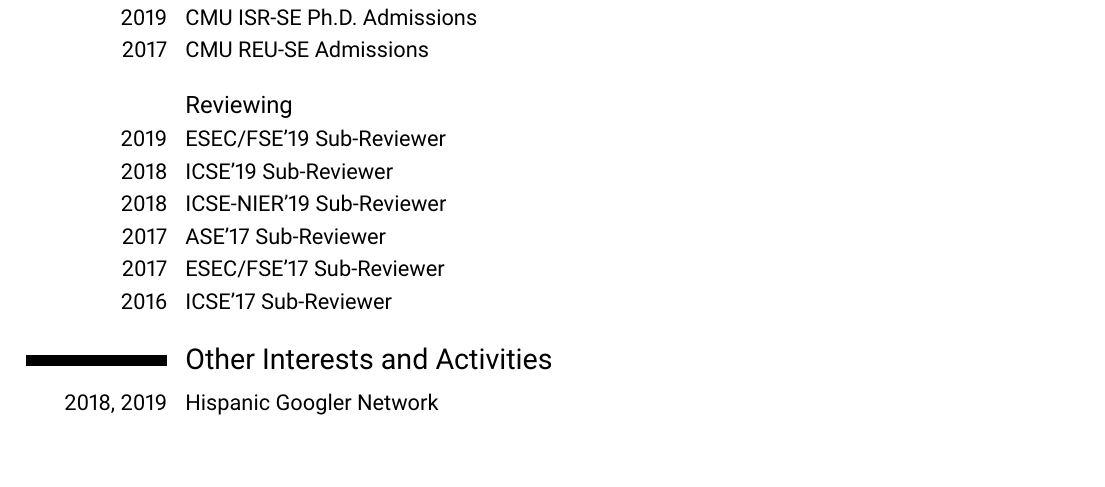
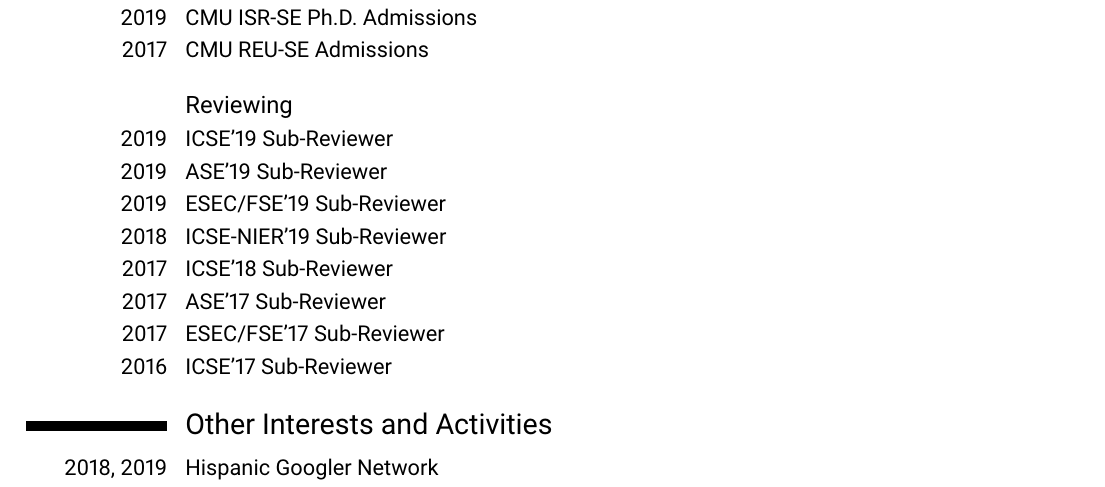
Before and after one commit to miguelvelezmj25/cv, a LaTeX CV (Miguel Velez CV.tex): part of page 2 of 3, cut so that both start at the same text, the shorter picture padded with empty space. Compiled offline with pdfLaTeX.

Commit message:
fixed and updated reviewing section

```diff
--- a/Miguel Velez CV.tex
+++ b/Miguel Velez CV.tex
@@ -224,9 +224,11 @@ type=misc,resetnumbers=true]
 
 \subsection{Reviewing}
 
+\cvitem{2019}{ICSE'19 Sub-Reviewer}
+\cvitem{2019}{ASE'19 Sub-Reviewer}
 \cvitem{2019}{ESEC/FSE'19 Sub-Reviewer}
-\cvitem{2018}{ICSE'19 Sub-Reviewer}
 \cvitem{2018}{ICSE-NIER'19 Sub-Reviewer}
+\cvitem{2017}{ICSE'18 Sub-Reviewer}
 \cvitem{2017}{ASE'17 Sub-Reviewer}
 \cvitem{2017}{ESEC/FSE'17 Sub-Reviewer}
 \cvitem{2016}{ICSE'17 Sub-Reviewer}
```
Also changed, not shown: Miguel Velez CV.pdf.
